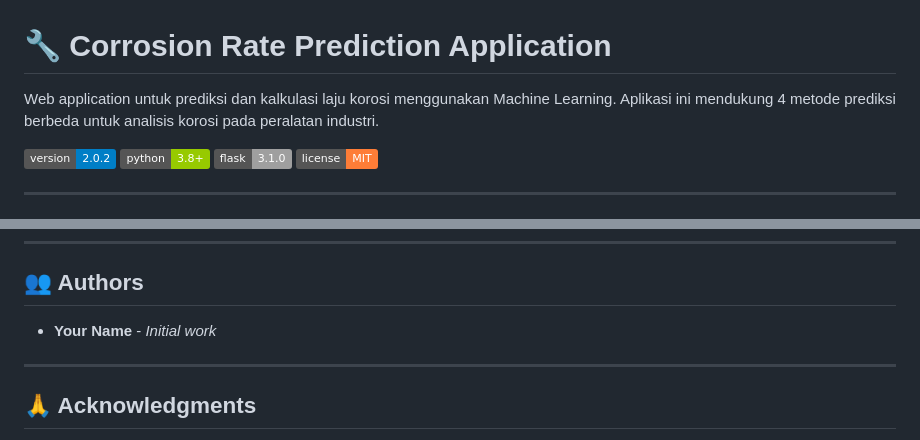
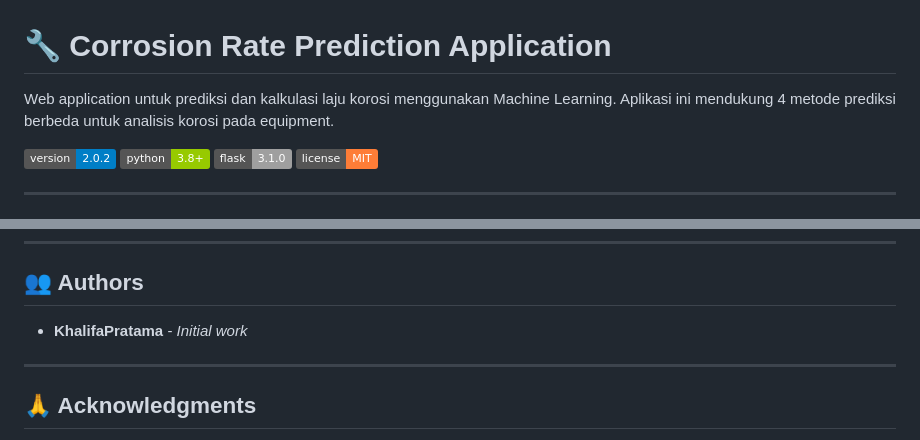
Before and after one commit to KhalifaPratama/corrosion-rate-app, a Markdown page: README.md, 2 parts joined by grey strips. Rendered like a GitHub page; badges without logos.

```diff
--- a/README.md
+++ b/README.md
@@ -1,6 +1,6 @@
 # 🔧 Corrosion Rate Prediction Application
 
-Web application untuk prediksi dan kalkulasi laju korosi menggunakan Machine Learning. Aplikasi ini mendukung 4 metode prediksi berbeda untuk analisis korosi pada peralatan industri.
+Web application untuk prediksi dan kalkulasi laju korosi menggunakan Machine Learning. Aplikasi ini mendukung 4 metode prediksi berbeda untuk analisis korosi pada equipment.
 
 ![Version](https://img.shields.io/badge/version-2.0.2-blue.svg)
 ![Python](https://img.shields.io/badge/python-3.8+-green.svg)
@@ -362,7 +362,7 @@ This project is licensed under the MIT License - see the [LICENSE](LICENSE) file
 
 ## 👥 Authors
 
-- **Your Name** - *Initial work*
+- **KhalifaPratama** - *Initial work*
 
 ---
 
```
